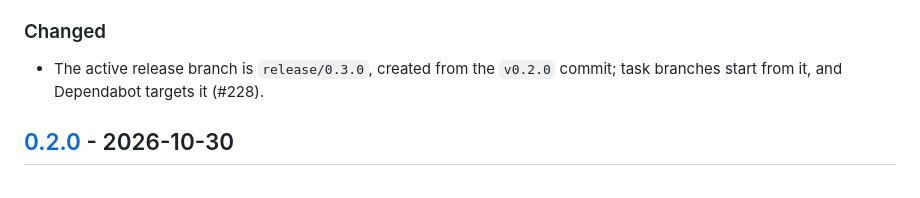
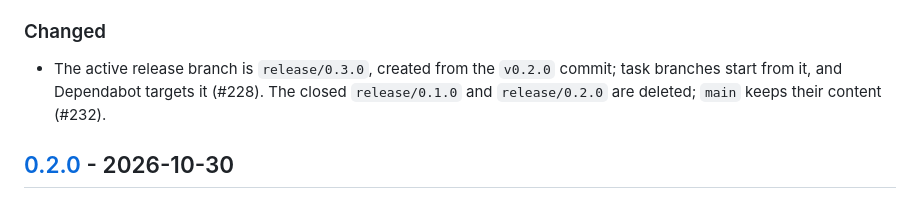
Before and after one commit to danielep71/K-SFTs, a Markdown page: CHANGELOG.md, the part around the change. Rendered like a GitHub page.

```diff
--- a/CHANGELOG.md
+++ b/CHANGELOG.md
@@ -63,6 +63,8 @@ to v1.0.0.
 
 - The active release branch is `release/0.3.0`, created from the `v0.2.0`
   commit; task branches start from it, and Dependabot targets it (#228).
+  The closed `release/0.1.0` and `release/0.2.0` are deleted; `main` keeps
+  their content (#232).
 
 <a id="020"></a>
 
```
Also changed, not shown: docs/GOVERNANCE.md (+3 -3 lines), docs/REPOSITORY_SETTINGS_EVIDENCE.md (+2 -2 lines).
